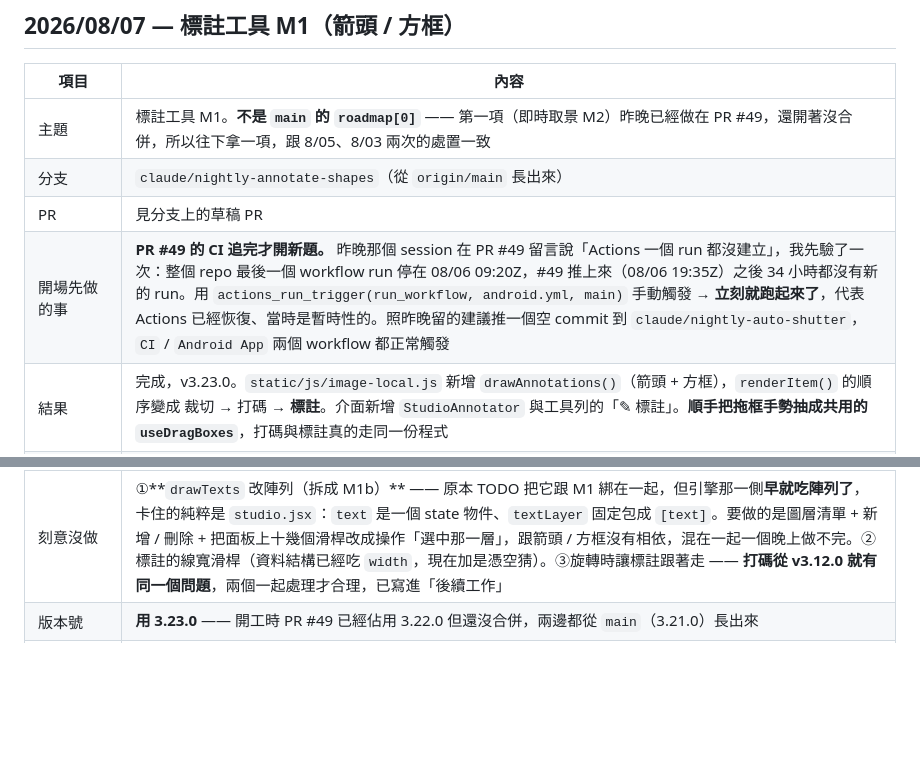
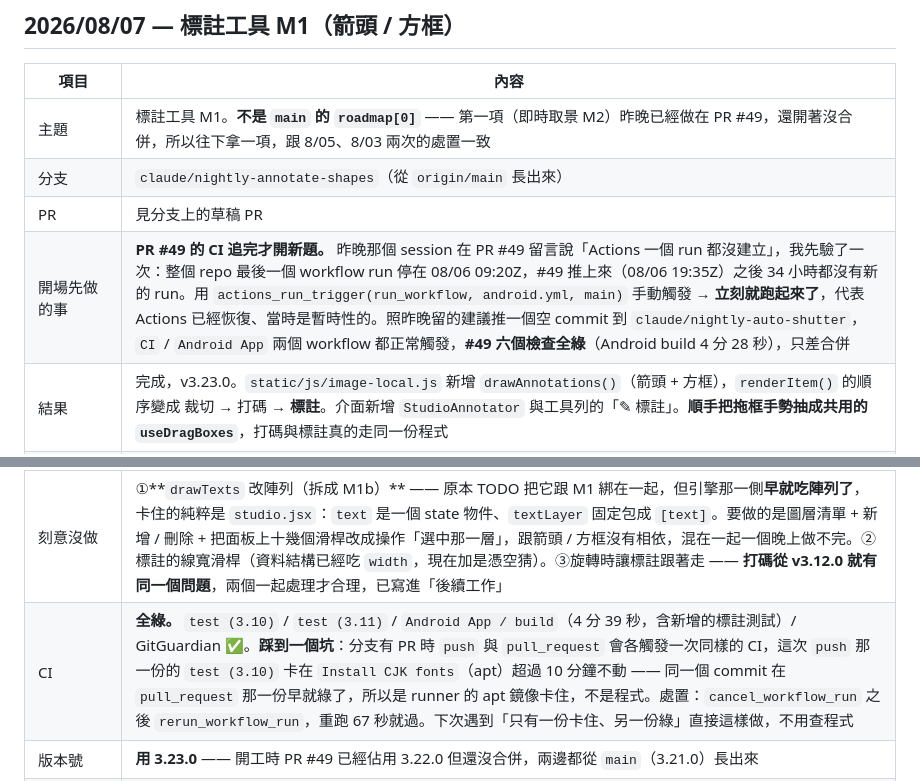
Before and after one commit to dofliu/scanmail-bot, a Markdown page: docs/ROUTINE_LOG.md, 2 parts joined by grey strips. Drawn GitHub-style; blank space fills up the shorter version.

Commit message:
docs: 補上 #49 / #50 的 CI 結果與重跑卡住的 job 的處置
Co-Authored-By: Claude Opus 5 <noreply@anthropic.com>
Claude-Session: https://claude.ai/code/session_01TjUgLWrYqv7NrJwiwjSo6L

```diff
--- a/docs/ROUTINE_LOG.md
+++ b/docs/ROUTINE_LOG.md
@@ -16,7 +16,7 @@
 | 主題 | 標註工具 M1。**不是 `main` 的 `roadmap[0]`** —— 第一項（即時取景 M2）昨晚已經做在 PR #49，還開著沒合併，所以往下拿一項，跟 8/05、8/03 兩次的處置一致 |
 | 分支 | `claude/nightly-annotate-shapes`（從 `origin/main` 長出來） |
 | PR | 見分支上的草稿 PR |
-| 開場先做的事 | **PR #49 的 CI 追完才開新題。** 昨晚那個 session 在 PR #49 留言說「Actions 一個 run 都沒建立」，我先驗了一次：整個 repo 最後一個 workflow run 停在 08/06 09:20Z，#49 推上來（08/06 19:35Z）之後 34 小時都沒有新的 run。用 `actions_run_trigger(run_workflow, android.yml, main)` 手動觸發 → **立刻就跑起來了**，代表 Actions 已經恢復、當時是暫時性的。照昨晚留的建議推一個空 commit 到 `claude/nightly-auto-shutter`，`CI` / `Android App` 兩個 workflow 都正常觸發 |
+| 開場先做的事 | **PR #49 的 CI 追完才開新題。** 昨晚那個 session 在 PR #49 留言說「Actions 一個 run 都沒建立」，我先驗了一次：整個 repo 最後一個 workflow run 停在 08/06 09:20Z，#49 推上來（08/06 19:35Z）之後 34 小時都沒有新的 run。用 `actions_run_trigger(run_workflow, android.yml, main)` 手動觸發 → **立刻就跑起來了**，代表 Actions 已經恢復、當時是暫時性的。照昨晚留的建議推一個空 commit 到 `claude/nightly-auto-shutter`，`CI` / `Android App` 兩個 workflow 都正常觸發，**#49 六個檢查全綠**（Android build 4 分 28 秒），只差合併 |
 | 結果 | 完成，v3.23.0。`static/js/image-local.js` 新增 `drawAnnotations()`（箭頭 + 方框），`renderItem()` 的順序變成 裁切 → 打碼 → **標註**。介面新增 `StudioAnnotator` 與工具列的「✎ 標註」。**順手把拖框手勢抽成共用的 `useDragBoxes`**，打碼與標註真的走同一份程式 |
 | 三個決定 | ①**存起點 → 終點，不是矩形**。方框從哪個角拖都一樣，但箭頭有方向，壓成 `x/y/w/h` 就把「指哪邊」丟掉了；方框自己從兩點推回矩形，成本比反過來低得多。②**深色暈邊**，理由跟文字的外框一樣（紅箭頭壓在紅色印章上就是看不見），但不給使用者調 —— 標註的重點是看得到。③**標註排在打碼之後**，指著「這裡要改」的箭頭被馬賽克吃掉就白畫了；有一則 pytest 直接比對兩個呼叫在原始碼裡的先後 |
 | 共用手勢的分寸 | 抽出來的是**手勢**（`useDragBoxes` 只回報「從哪裡拖到哪裡」），不是外觀 —— 形狀怎麼存、怎麼畫留給呼叫端。這是刻意的：兩邊要畫的東西差很多，硬要共用外觀會把兩邊都綁死；但手勢一模一樣，各抄一份的話改了一邊忘了另一邊，使用者會發現「打碼點得掉、標註點不掉」。pytest 用 `studio.count("= useDragBoxes({") == 2` 把這件事釘住 |
@@ -24,6 +24,7 @@
 | Mutation 檢查 | 拿掉箭頭的頭 → 2 條紅；拿掉暈邊 → 1 條紅；把標註畫到打碼之前 → 1 條紅；拿掉共用手勢的「點一下移除」→ 1 條紅（順帶發現：**打碼自己的「點一下移除」原本沒有測試**，現在至少共用的那條路徑被蓋到了）|
 | 兩個寫測試踩到的坑 | ①**箭頭的頭不能用「點數」量**。測試畫布短邊只有 200px，預設線寬 0.006 算出來是 1.5px 的線、7px 的箭頭，頭跟尾在取樣格裡差不到兩倍。改成量**垂直高度**（靠近箭尖那一段比箭身高），這也才是「箭頭有沒有頭」真正在問的事。②**同色疊同色不會「完全沒有差異」** —— alpha 合成有捨入誤差，關掉暈邊之後仍有 262 個位元組不同。改成數「有沒有變暗」（暈邊的作用就是那圈深色），關掉暈邊時是乾淨的 0 |
 | 刻意沒做 | ①**`drawTexts` 改陣列（拆成 M1b）** —— 原本 TODO 把它跟 M1 綁在一起，但引擎那一側**早就吃陣列了**，卡住的純粹是 `studio.jsx`：`text` 是一個 state 物件、`textLayer` 固定包成 `[text]`。要做的是圖層清單 + 新增 / 刪除 + 把面板上十幾個滑桿改成操作「選中那一層」，跟箭頭 / 方框沒有相依，混在一起一個晚上做不完。②標註的線寬滑桿（資料結構已經吃 `width`，現在加是憑空猜）。③旋轉時讓標註跟著走 —— **打碼從 v3.12.0 就有同一個問題**，兩個一起處理才合理，已寫進「後續工作」|
+| CI | **全綠。** `test (3.10)` / `test (3.11)` / `Android App / build`（4 分 39 秒，含新增的標註測試）/ GitGuardian ✅。**踩到一個坑**：分支有 PR 時 `push` 與 `pull_request` 會各觸發一次同樣的 CI，這次 `push` 那一份的 `test (3.10)` 卡在 `Install CJK fonts`（apt）超過 10 分鐘不動 —— 同一個 commit 在 `pull_request` 那一份早就綠了，所以是 runner 的 apt 鏡像卡住，不是程式。處置：`cancel_workflow_run` 之後 `rerun_workflow_run`，重跑 67 秒就過。下次遇到「只有一份卡住、另一份綠」直接這樣做，不用查程式 |
 | 版本號 | **用 3.23.0** —— 開工時 PR #49 已經佔用 3.22.0 但還沒合併，兩邊都從 `main`（3.21.0）長出來 |
 | 合併衝突預告 | 這條分支跟 #49 都從 `ce63ac6` 長出來，會衝突的檔案：`main.py`（取 3.23.0）、`STATUS.yaml`（`roadmap` 兩項都要移除 —— #49 移即時取景 M2、這條移標註工具 M1，`recent_changes` 依實際合併順序串起來、`key_metrics` 取兩邊測試數的**聯集**）、`docs/TODO.md`（這次的 Phase 22 依合併順序改編號成 **23**，兩張表的新列都留著）、`docs/ROUTINE_LOG.md`、`README.md`、`docs/ARCHITECTURE.md`、`docs/ANDROID.md`。處理方式跟 8/05 那次一樣 |
 | 環境注意事項 | 沿用前幾筆，都還有效：①**不要跑 `playwright install`**，用 `PW_CHROMIUM=/opt/pw-browsers/chromium-1194/chrome-linux/chrome npm run test:xxx`（版本號會變，先 `ls /opt/pw-browsers/` 確認）②`pip install -r requirements.txt` 之後補 `pip install cffi pytest`，加 `--timeout 120` ③`python tests/generate_test_forms.py` 會改到有進版控的 fixture，提交前 `git checkout -- tests/fixtures/forms/` ④跑 `test:studio` 前要先 `python3 scripts/build_mobile.py --offline`。**新增一條**：`mcp__github__actions_list` 的輸出很大（180 筆 run ≈ 390KB）會超過工具回傳上限，加 `resource_id` 指定 workflow 也一樣 —— 直接讀它落地的那個檔案用 `python3 -c "import json..."` 挑欄位比較快 |
```
